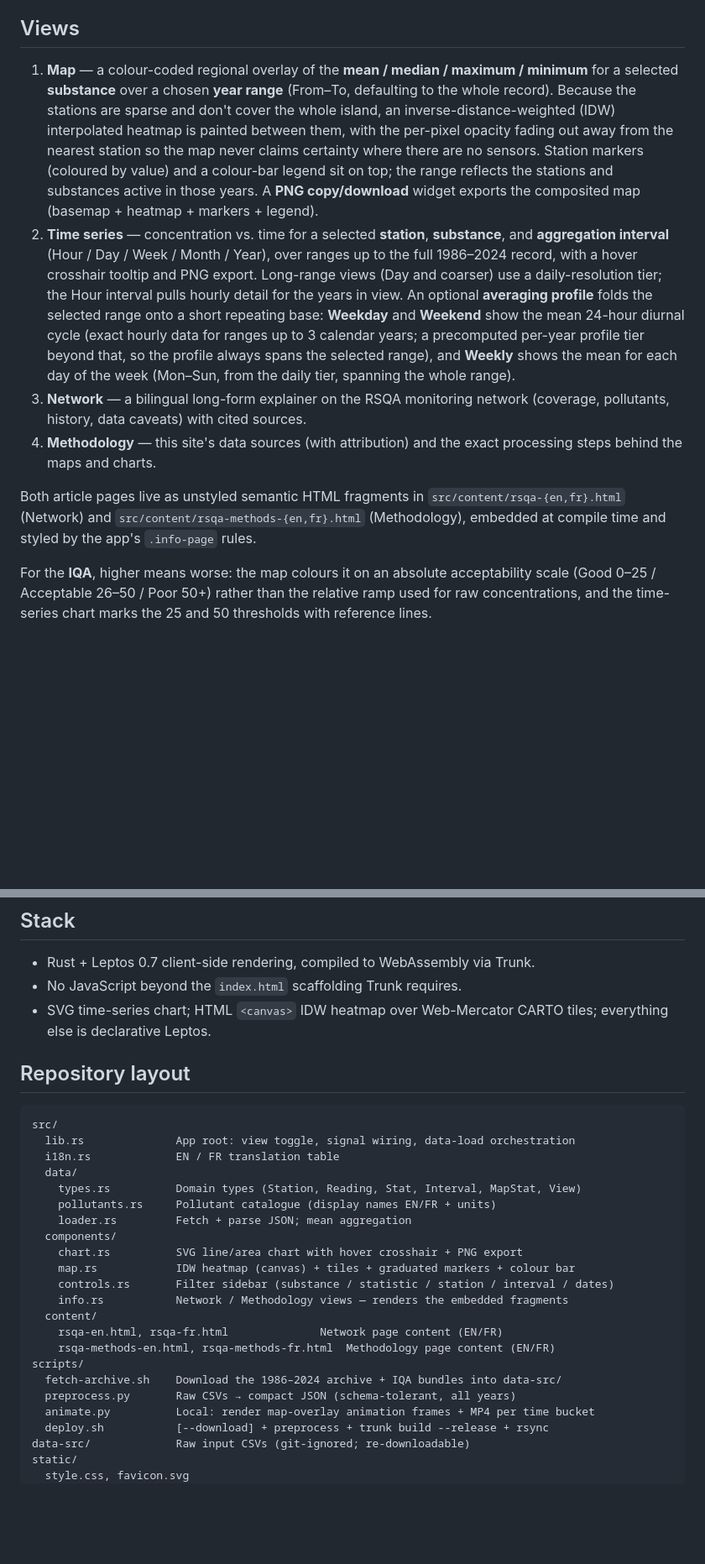
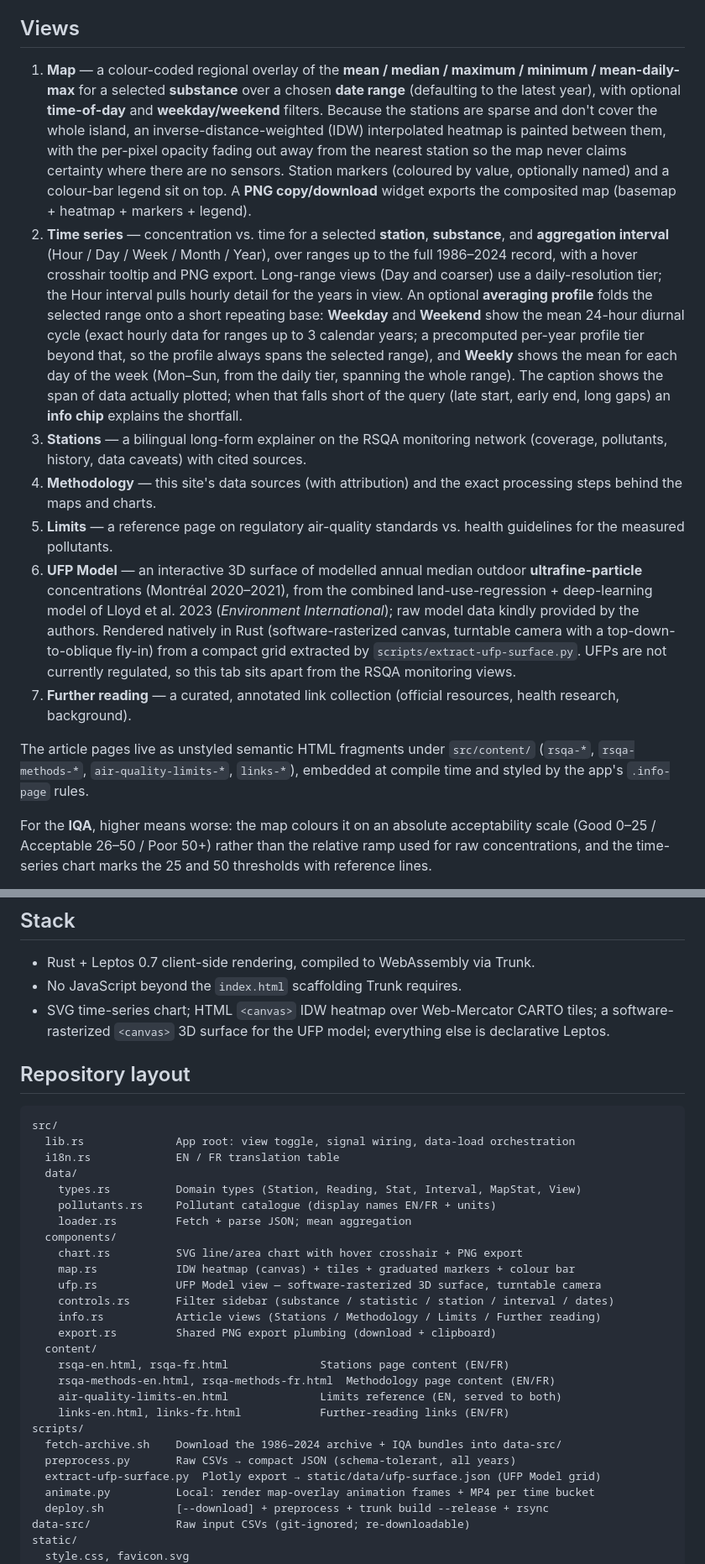
Before and after one commit to OpenMobilityData/AirQuality, a Markdown page: README.md, 2 parts joined by grey strips. Shown at 84% size. Drawn GitHub-style; blank space fills up the shorter version.

Commit message:
README: document all seven views and the UFP Model additions
The views list predated the Stations rename and the Limits, UFP Model,
and Further reading tabs; it now covers all seven in tab order, the
Map's date-range/hour/day-type filters, and the Series caption + info
chip. Repository layout adds ufp.rs, export.rs, the limits/links
content fragments, and extract-ufp-surface.py; the data section notes
ufp-surface.json; Stack mentions the rasterized 3D surface; and the
Attribution section credits Lloyd et al. 2023 / McGill for the UFP
model data with the modelled-not-measured caveat.

Co-Authored-By: Claude Fable 5 <noreply@anthropic.com>

```diff
--- a/README.md
+++ b/README.md
@@ -13,14 +13,15 @@ only static files.
 ## Views
 
 1. **Map** — a colour-coded regional overlay of the **mean / median / maximum /
-   minimum** for a selected **substance** over a chosen **year range** (From–To,
-   defaulting to the whole record). Because the stations are sparse and don't cover
+   minimum / mean-daily-max** for a selected **substance** over a chosen **date
+   range** (defaulting to the latest year), with optional **time-of-day** and
+   **weekday/weekend** filters. Because the stations are sparse and don't cover
    the whole island, an inverse-distance-weighted (IDW) interpolated heatmap is
    painted between them, with the per-pixel opacity fading out away from the nearest
    station so the map never claims certainty where there are no sensors. Station
-   markers (coloured by value) and a colour-bar legend sit on top; the range reflects
-   the stations and substances active in those years. A **PNG copy/download** widget
-   exports the composited map (basemap + heatmap + markers + legend).
+   markers (coloured by value, optionally named) and a colour-bar legend sit on top.
+   A **PNG copy/download** widget exports the composited map (basemap + heatmap +
+   markers + legend).
 2. **Time series** — concentration vs. time for a selected **station**,
    **substance**, and **aggregation interval** (Hour / Day / Week / Month / Year),
    over ranges up to the full 1986–2024 record, with a hover crosshair tooltip and
@@ -30,15 +31,29 @@ only static files.
    **Weekend** show the mean 24-hour diurnal cycle (exact hourly data for ranges up
    to 3 calendar years; a precomputed per-year profile tier beyond that, so the
    profile always spans the selected range), and **Weekly** shows the mean for each
-   day of the week (Mon–Sun, from the daily tier, spanning the whole range).
-3. **Network** — a bilingual long-form explainer on the RSQA monitoring network
+   day of the week (Mon–Sun, from the daily tier, spanning the whole range). The
+   caption shows the span of data actually plotted; when that falls short of the
+   query (late start, early end, long gaps) an **info chip** explains the shortfall.
+3. **Stations** — a bilingual long-form explainer on the RSQA monitoring network
    (coverage, pollutants, history, data caveats) with cited sources.
 4. **Methodology** — this site's data sources (with attribution) and the exact
    processing steps behind the maps and charts.
+5. **Limits** — a reference page on regulatory air-quality standards vs. health
+   guidelines for the measured pollutants.
+6. **UFP Model** — an interactive 3D surface of modelled annual median outdoor
+   **ultrafine-particle** concentrations (Montréal 2020–2021), from the combined
+   land-use-regression + deep-learning model of Lloyd et al. 2023 (*Environment
+   International*); raw model data kindly provided by the authors. Rendered
+   natively in Rust (software-rasterized canvas, turntable camera with a
+   top-down-to-oblique fly-in) from a compact grid extracted by
+   `scripts/extract-ufp-surface.py`. UFPs are not currently regulated, so this
+   tab sits apart from the RSQA monitoring views.
+7. **Further reading** — a curated, annotated link collection (official resources,
+   health research, background).
 
-Both article pages live as unstyled semantic HTML fragments in
-`src/content/rsqa-{en,fr}.html` (Network) and `src/content/rsqa-methods-{en,fr}.html`
-(Methodology), embedded at compile time and styled by the app's `.info-page` rules.
+The article pages live as unstyled semantic HTML fragments under `src/content/`
+(`rsqa-*`, `rsqa-methods-*`, `air-quality-limits-*`, `links-*`), embedded at
+compile time and styled by the app's `.info-page` rules.
 
 For the **IQA**, higher means worse: the map colours it on an absolute
 acceptability scale (Good 0–25 / Acceptable 26–50 / Poor 50+) rather than the
@@ -111,7 +130,8 @@ substance picker adapt to what each year and station actually reported.
 - Rust + Leptos 0.7 client-side rendering, compiled to WebAssembly via Trunk.
 - No JavaScript beyond the `index.html` scaffolding Trunk requires.
 - SVG time-series chart; HTML `<canvas>` IDW heatmap over Web-Mercator CARTO
-  tiles; everything else is declarative Leptos.
+  tiles; a software-rasterized `<canvas>` 3D surface for the UFP model;
+  everything else is declarative Leptos.
 
 ## Repository layout
 
@@ -126,14 +146,19 @@ src/
   components/
     chart.rs          SVG line/area chart with hover crosshair + PNG export
     map.rs            IDW heatmap (canvas) + tiles + graduated markers + colour bar
+    ufp.rs            UFP Model view — software-rasterized 3D surface, turntable camera
     controls.rs       Filter sidebar (substance / statistic / station / interval / dates)
-    info.rs           Network / Methodology views — renders the embedded fragments
+    info.rs           Article views (Stations / Methodology / Limits / Further reading)
+    export.rs         Shared PNG export plumbing (download + clipboard)
   content/
-    rsqa-en.html, rsqa-fr.html              Network page content (EN/FR)
+    rsqa-en.html, rsqa-fr.html              Stations page content (EN/FR)
     rsqa-methods-en.html, rsqa-methods-fr.html  Methodology page content (EN/FR)
+    air-quality-limits-en.html              Limits reference (EN, served to both)
+    links-en.html, links-fr.html            Further-reading links (EN/FR)
 scripts/
   fetch-archive.sh    Download the 1986–2024 archive + IQA bundles into data-src/
   preprocess.py       Raw CSVs → compact JSON (schema-tolerant, all years)
+  extract-ufp-surface.py  Plotly export → static/data/ufp-surface.json (UFP Model grid)
   animate.py          Local: render map-overlay animation frames + MP4 per time bucket
   deploy.sh           [--download] + preprocess + trunk build --release + rsync
 data-src/             Raw input CSVs (git-ignored; re-downloadable)
```
Also changed, not shown: other parts of README.md (+11 -0 lines).
